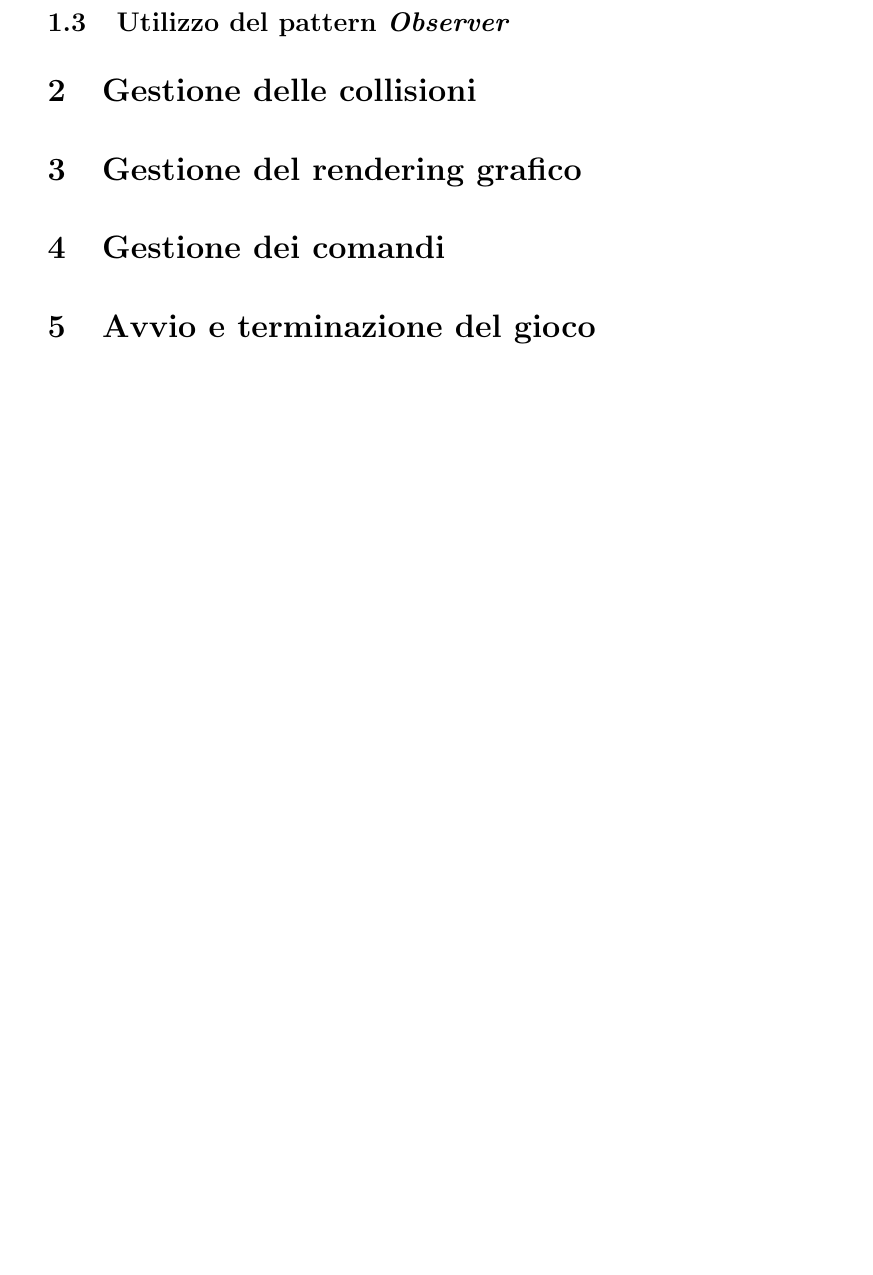
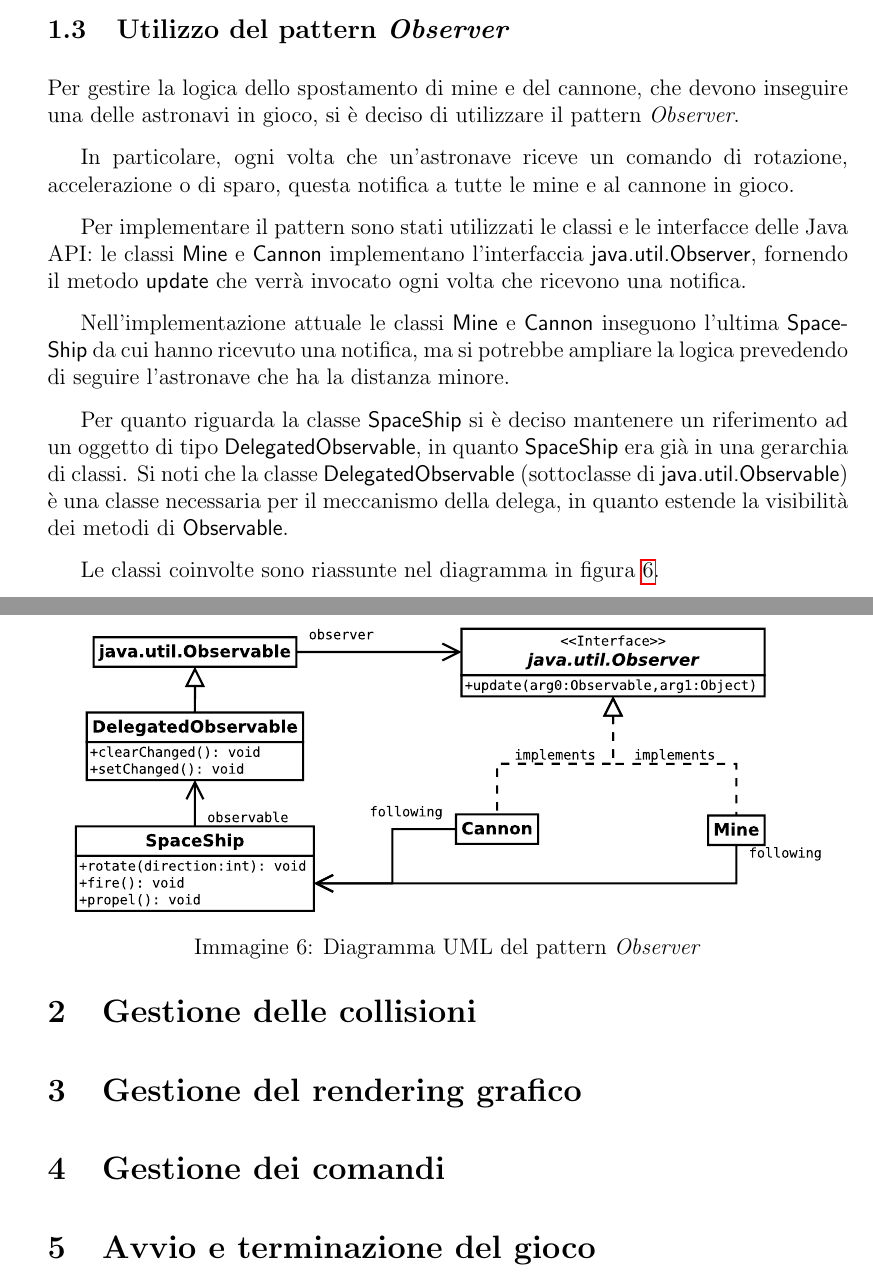
Before and after one commit to cortinico/tdp, a LaTeX paper (TDP/doc/tex/relazione.tex): part of page 8 of 9 before the commit and two parts of pages 7 and 8 of 10 after it, the two joined at a grey line, cut at the place of the change, the shorter picture padded with empty space. Compiled offline with pdfLaTeX.

Commit message:
Added of Observer patter to tex

```diff
--- a/TDP/doc/tex/relazione.tex
+++ b/TDP/doc/tex/relazione.tex
@@ -190,6 +192,28 @@ Nel diagramma in figura \ref{img:FactoryMethod} riportiamo le classi relative a
 \end{figure}
 
 \subsection{Utilizzo del pattern \emph{Observer}}
+
+Per gestire la logica dello spostamento di mine e del cannone, che devono inseguire una delle astronavi in gioco, si \`e deciso di utilizzare il pattern \emph{Observer}.
+
+In particolare, ogni volta che un'astronave riceve un comando di rotazione, accelerazione o di sparo, questa notifica a tutte le mine e al cannone in gioco.
+
+Per implementare il pattern sono stati utilizzati le classi e le interfacce delle Java API: le classi \textsf{Mine} e \textsf{Cannon} implementano l'interfaccia \textsf{java.util.Observer}, fornendo il metodo \textsf{update} che verr\`a invocato ogni volta che ricevono una notifica.
+
+Nell'implementazione attuale le classi \textsf{Mine} e \textsf{Cannon} inseguono l'ultima \textsf{SpaceShip} da cui hanno ricevuto una notifica, ma si potrebbe ampliare la logica prevedendo di seguire l'astronave che ha la distanza minore.
+
+Per quanto riguarda la classe \textsf{SpaceShip} si \`e deciso mantenere un riferimento ad un oggetto di tipo \textsf{DelegatedObservable}, in quanto \textsf{SpaceShip} era gi\`a in una gerarchia di classi. Si noti che la classe \textsf{DelegatedObservable} (sottoclasse di \textsf{java.util.Observable}) \`e una classe necessaria per il meccanismo della delega, in quanto estende la visibilit\`a dei metodi di \textsf{Observable}.
+
+Le classi coinvolte sono riassunte nel diagramma in figura \ref{img:Observer}.
+
+\begin{figure}[ht]
+\centering
+\includegraphics[width=14cm]{Observer.pdf}
+\caption{Diagramma UML del pattern \emph{Observer}}
+\label{img:Observer}
+\end{figure}
+
+
+
 
 \section{Gestione delle collisioni}
 \label{sec:collisioni}
```
Also changed, not shown: TDP/doc/tex/FactoryMethod.pdf (added), TDP/doc/tex/Observer.pdf (added), TDP/doc/tex/Observer.svg (added), TDP/doc/tex/relazione.pdf, TDP/doc/tex/relazione.tex (6 more changed lines), 5 other files.
